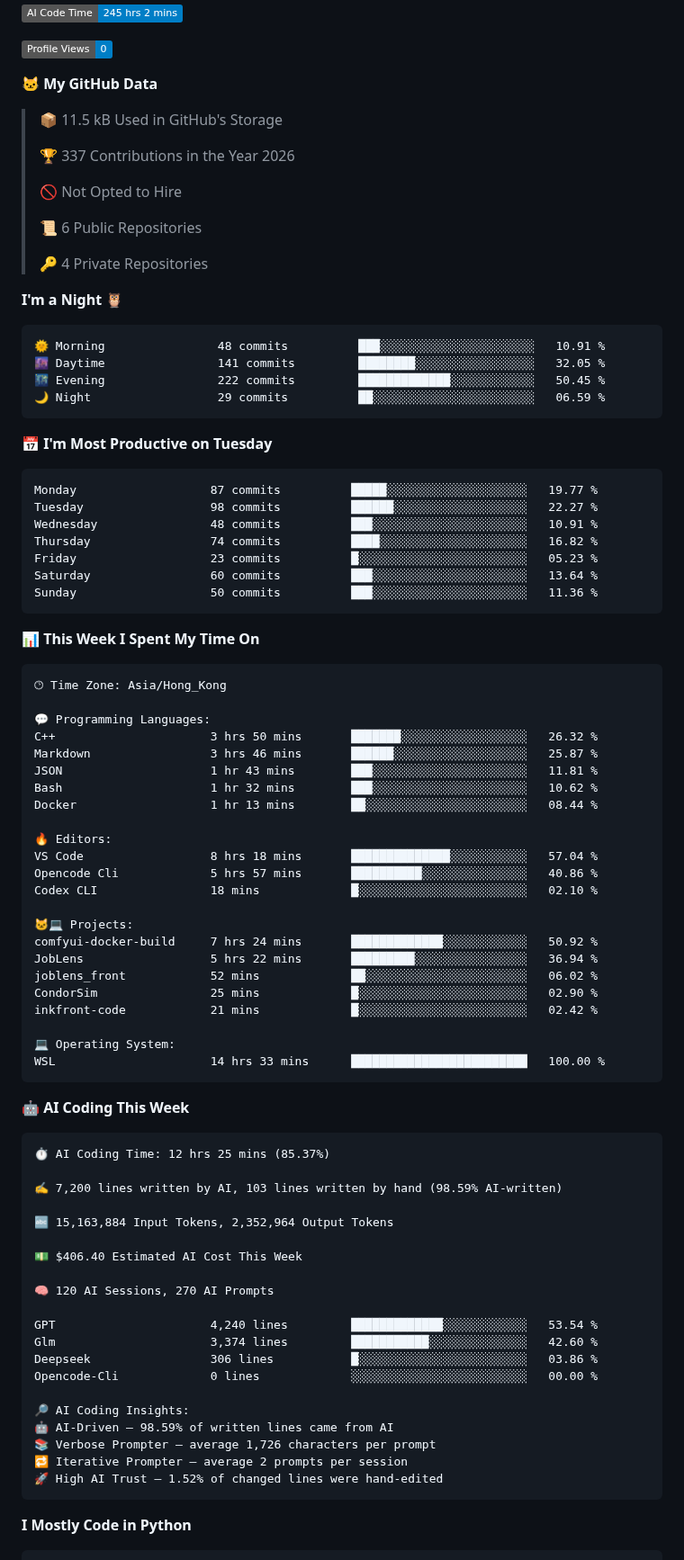
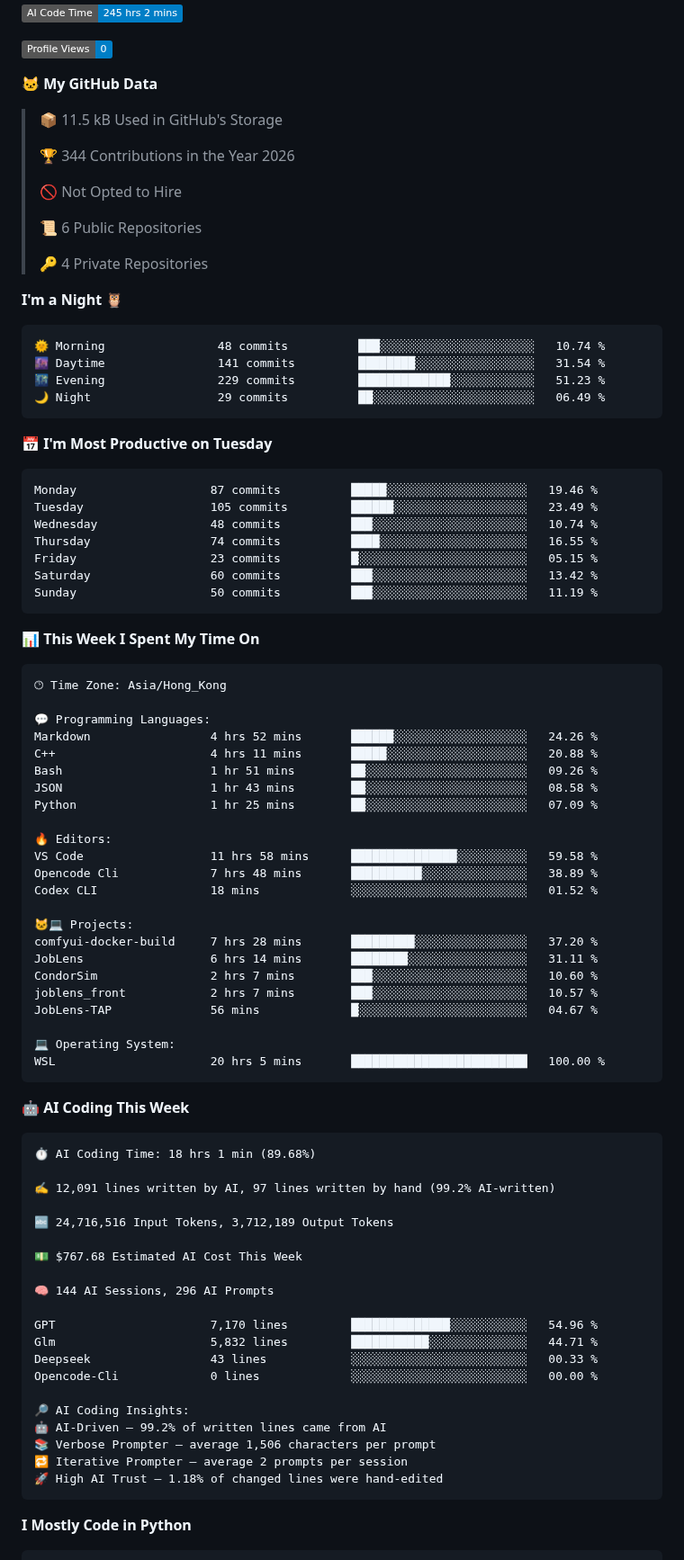
Before and after one commit to nowzycc/nowzycc, a Markdown page: README.md, the part around one of its changes. Shown at 90% size. Drawn GitHub-style; badges without logos.

Commit message:
Updated with Dev Metrics

````diff
--- a/README.md
+++ b/README.md
@@ -73,7 +73,7 @@
 
 > 📦 11.5 kB Used in GitHub's Storage
  >
-> 🏆 337 Contributions in the Year 2026
+> 🏆 344 Contributions in the Year 2026
  >
 > 🚫 Not Opted to Hire
  >
@@ -84,21 +84,21 @@
 **I'm a Night 🦉**
 
 ```text
-🌞 Morning                48 commits          ███░░░░░░░░░░░░░░░░░░░░░░   10.91 %
-🌆 Daytime                141 commits         ████████░░░░░░░░░░░░░░░░░   32.05 %
-🌃 Evening                222 commits         █████████████░░░░░░░░░░░░   50.45 %
-🌙 Night                  29 commits          ██░░░░░░░░░░░░░░░░░░░░░░░   06.59 %
+🌞 Morning                48 commits          ███░░░░░░░░░░░░░░░░░░░░░░   10.74 %
+🌆 Daytime                141 commits         ████████░░░░░░░░░░░░░░░░░   31.54 %
+🌃 Evening                229 commits         █████████████░░░░░░░░░░░░   51.23 %
+🌙 Night                  29 commits          ██░░░░░░░░░░░░░░░░░░░░░░░   06.49 %
 ```
 📅 **I'm Most Productive on Tuesday**
 
 ```text
-Monday                   87 commits          █████░░░░░░░░░░░░░░░░░░░░   19.77 %
-Tuesday                  98 commits          ██████░░░░░░░░░░░░░░░░░░░   22.27 %
-Wednesday                48 commits          ███░░░░░░░░░░░░░░░░░░░░░░   10.91 %
-Thursday                 74 commits          ████░░░░░░░░░░░░░░░░░░░░░   16.82 %
-Friday                   23 commits          █░░░░░░░░░░░░░░░░░░░░░░░░   05.23 %
-Saturday                 60 commits          ███░░░░░░░░░░░░░░░░░░░░░░   13.64 %
-Sunday                   50 commits          ███░░░░░░░░░░░░░░░░░░░░░░   11.36 %
+Monday                   87 commits          █████░░░░░░░░░░░░░░░░░░░░   19.46 %
+Tuesday                  105 commits         ██████░░░░░░░░░░░░░░░░░░░   23.49 %
+Wednesday                48 commits          ███░░░░░░░░░░░░░░░░░░░░░░   10.74 %
+Thursday                 74 commits          ████░░░░░░░░░░░░░░░░░░░░░   16.55 %
+Friday                   23 commits          █░░░░░░░░░░░░░░░░░░░░░░░░   05.15 %
+Saturday                 60 commits          ███░░░░░░░░░░░░░░░░░░░░░░   13.42 %
+Sunday                   50 commits          ███░░░░░░░░░░░░░░░░░░░░░░   11.19 %
 ```
 
 
@@ -108,51 +108,51 @@ Sunday                   50 commits          ███░░░░░░░░
 🕑︎ Time Zone: Asia/Hong_Kong
 
 💬 Programming Languages:
-C++                      3 hrs 50 mins       ███████░░░░░░░░░░░░░░░░░░   26.32 %
-Markdown                 3 hrs 46 mins       ██████░░░░░░░░░░░░░░░░░░░   25.87 %
-JSON                     1 hr 43 mins        ███░░░░░░░░░░░░░░░░░░░░░░   11.81 %
-Bash                     1 hr 32 mins        ███░░░░░░░░░░░░░░░░░░░░░░   10.62 %
-Docker                   1 hr 13 mins        ██░░░░░░░░░░░░░░░░░░░░░░░   08.44 %
+Markdown                 4 hrs 52 mins       ██████░░░░░░░░░░░░░░░░░░░   24.26 %
+C++                      4 hrs 11 mins       █████░░░░░░░░░░░░░░░░░░░░   20.88 %
+Bash                     1 hr 51 mins        ██░░░░░░░░░░░░░░░░░░░░░░░   09.26 %
+JSON                     1 hr 43 mins        ██░░░░░░░░░░░░░░░░░░░░░░░   08.58 %
+Python                   1 hr 25 mins        ██░░░░░░░░░░░░░░░░░░░░░░░   07.09 %
 
 🔥 Editors:
-VS Code                  8 hrs 18 mins       ██████████████░░░░░░░░░░░   57.04 %
-Opencode Cli             5 hrs 57 mins       ██████████░░░░░░░░░░░░░░░   40.86 %
-Codex CLI                18 mins             █░░░░░░░░░░░░░░░░░░░░░░░░   02.10 %
+VS Code                  11 hrs 58 mins      ███████████████░░░░░░░░░░   59.58 %
+Opencode Cli             7 hrs 48 mins       ██████████░░░░░░░░░░░░░░░   38.89 %
+Codex CLI                18 mins             ░░░░░░░░░░░░░░░░░░░░░░░░░   01.52 %
 
 🐱‍💻 Projects:
-comfyui-docker-build     7 hrs 24 mins       █████████████░░░░░░░░░░░░   50.92 %
-JobLens                  5 hrs 22 mins       █████████░░░░░░░░░░░░░░░░   36.94 %
-joblens_front            52 mins             ██░░░░░░░░░░░░░░░░░░░░░░░   06.02 %
-CondorSim                25 mins             █░░░░░░░░░░░░░░░░░░░░░░░░   02.90 %
-inkfront-code            21 mins             █░░░░░░░░░░░░░░░░░░░░░░░░   02.42 %
+comfyui-docker-build     7 hrs 28 mins       █████████░░░░░░░░░░░░░░░░   37.20 %
+JobLens                  6 hrs 14 mins       ████████░░░░░░░░░░░░░░░░░   31.11 %
+CondorSim                2 hrs 7 mins        ███░░░░░░░░░░░░░░░░░░░░░░   10.60 %
+joblens_front            2 hrs 7 mins        ███░░░░░░░░░░░░░░░░░░░░░░   10.57 %
+JobLens-TAP              56 mins             █░░░░░░░░░░░░░░░░░░░░░░░░   04.67 %
 
 💻 Operating System:
-WSL                      14 hrs 33 mins      █████████████████████████   100.00 %
+WSL                      20 hrs 5 mins       █████████████████████████   100.00 %
 ```
 
 🤖 **AI Coding This Week**
 
 ```text
-⏱ AI Coding Time: 12 hrs 25 mins (85.37%)
+⏱ AI Coding Time: 18 hrs 1 min (89.68%)
 
-✍️ 7,200 lines written by AI, 103 lines written by hand (98.59% AI-written)
+✍️ 12,091 lines written by AI, 97 lines written by hand (99.2% AI-written)
 
-🔤 15,163,884 Input Tokens, 2,352,964 Output Tokens
+🔤 24,716,516 Input Tokens, 3,712,189 Output Tokens
 
-💵 $406.40 Estimated AI Cost This Week
+💵 $767.68 Estimated AI Cost This Week
 
-🧠 120 AI Sessions, 270 AI Prompts
+🧠 144 AI Sessions, 296 AI Prompts
 
-GPT                      4,240 lines         █████████████░░░░░░░░░░░░   53.54 %
-Glm                      3,374 lines         ███████████░░░░░░░░░░░░░░   42.60 %
-Deepseek                 306 lines           █░░░░░░░░░░░░░░░░░░░░░░░░   03.86 %
+GPT                      7,170 lines         ██████████████░░░░░░░░░░░   54.96 %
+Glm                      5,832 lines         ███████████░░░░░░░░░░░░░░   44.71 %
+Deepseek                 43 lines            ░░░░░░░░░░░░░░░░░░░░░░░░░   00.33 %
 Opencode-Cli             0 lines             ░░░░░░░░░░░░░░░░░░░░░░░░░   00.00 %
 
 🔎 AI Coding Insights:
-🤖 AI-Driven — 98.59% of written lines came from AI
-📚 Verbose Prompter — average 1,726 characters per prompt
+🤖 AI-Driven — 99.2% of written lines came from AI
+📚 Verbose Prompter — average 1,506 characters per prompt
 🔁 Iterative Prompter — average 2 prompts per session
-🚀 High AI Trust — 1.52% of changed lines were hand-edited
+🚀 High AI Trust — 1.18% of changed lines were hand-edited
 ```
 
 **I Mostly Code in Python**
````
Also changed, not shown: other parts of README.md (+1 -1 lines), assets/bar_graph.png.
